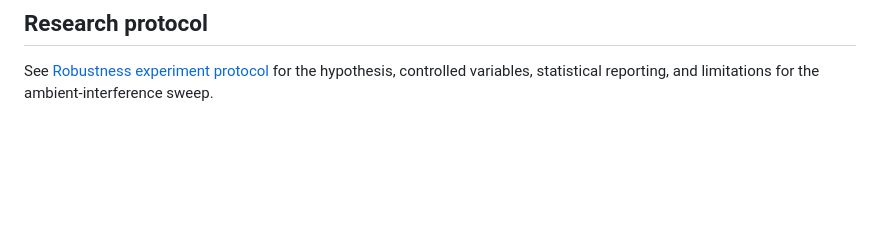
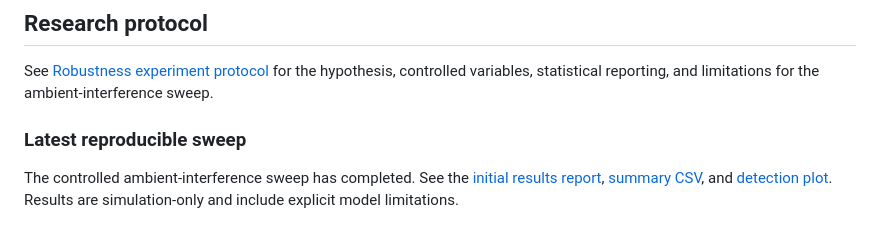
Before and after one commit to yirirx/IRIS-Infrared-Sensing-Platform, a Markdown page: README.md, the part around the change. GitHub-like rendering; blank space fills up the shorter version.

Commit message:
Link initial interference sweep results report

```diff
--- a/README.md
+++ b/README.md
@@ -127,3 +127,8 @@ MIT; see [LICENSE](LICENSE).
 ## Research protocol
 
 See [Robustness experiment protocol](docs/robustness_experiment_protocol.md) for the hypothesis, controlled variables, statistical reporting, and limitations for the ambient-interference sweep.
+
+
+### Latest reproducible sweep
+
+The controlled ambient-interference sweep has completed. See the [initial results report](5_Simulations/interference_sweep/RESULTS_REPORT.md), [summary CSV](5_Simulations/interference_sweep/interference_sweep.csv), and [detection plot](5_Simulations/interference_sweep/detection_vs_interference.png). Results are simulation-only and include explicit model limitations.
```
